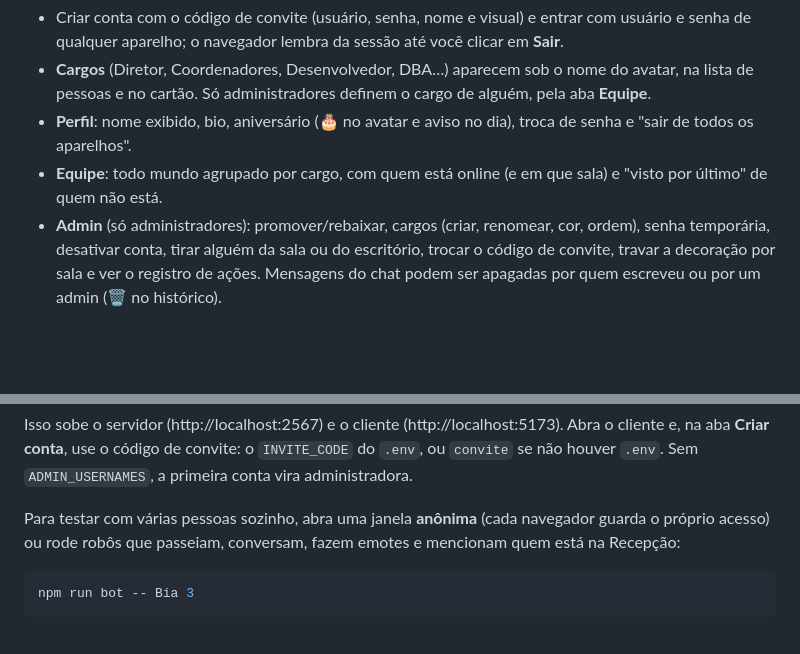
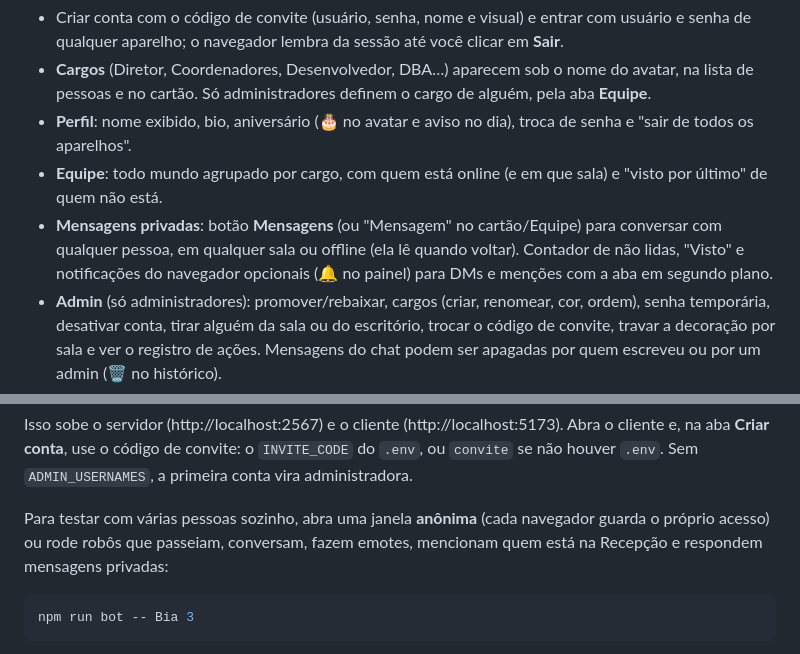
Before and after one commit to LuisMFG/escritorio-virtual, a Markdown page: README.md, 2 parts joined by grey strips. GitHub-like rendering; blank space fills up the shorter version.

Commit message:
docs: Fase 11 no PLAN e no README

````diff
--- a/README.md
+++ b/README.md
@@ -10,6 +10,7 @@ Escritório virtual isométrico para amigos e colegas (até ~10 pessoas online):
 - **Cargos** (Diretor, Coordenadores, Desenvolvedor, DBA…) aparecem sob o nome do avatar, na lista de pessoas e no cartão. Só administradores definem o cargo de alguém, pela aba **Equipe**.
 - **Perfil**: nome exibido, bio, aniversário (🎂 no avatar e aviso no dia), troca de senha e "sair de todos os aparelhos".
 - **Equipe**: todo mundo agrupado por cargo, com quem está online (e em que sala) e "visto por último" de quem não está.
+- **Mensagens privadas**: botão **Mensagens** (ou "Mensagem" no cartão/Equipe) para conversar com qualquer pessoa, em qualquer sala ou offline (ela lê quando voltar). Contador de não lidas, "Visto" e notificações do navegador opcionais (🔔 no painel) para DMs e menções com a aba em segundo plano.
 - **Admin** (só administradores): promover/rebaixar, cargos (criar, renomear, cor, ordem), senha temporária, desativar conta, tirar alguém da sala ou do escritório, trocar o código de convite, travar a decoração por sala e ver o registro de ações. Mensagens do chat podem ser apagadas por quem escreveu ou por um admin (🗑 no histórico).
 - Montar o visual do avatar (270 peças do Habbo Brasil, cores das paletas reais) ao criar a conta ou em **Perfil → Meu visual**.
 - Andar clicando no piso, com desvio de móveis e outras pessoas, sincronizado em tempo real.
@@ -42,7 +43,7 @@ npm run dev
 
 Isso sobe o servidor (http://localhost:2567) e o cliente (http://localhost:5173). Abra o cliente e, na aba **Criar conta**, use o código de convite: o `INVITE_CODE` do `.env`, ou `convite` se não houver `.env`. Sem `ADMIN_USERNAMES`, a primeira conta vira administradora.
 
-Para testar com várias pessoas sozinho, abra uma janela **anônima** (cada navegador guarda o próprio acesso) ou rode robôs que passeiam, conversam, fazem emotes e mencionam quem está na Recepção:
+Para testar com várias pessoas sozinho, abra uma janela **anônima** (cada navegador guarda o próprio acesso) ou rode robôs que passeiam, conversam, fazem emotes, mencionam quem está na Recepção e respondem mensagens privadas:
 
 ```bash
 npm run bot -- Bia 3
````
Also changed, not shown: PLAN.md (+15 -1 lines).
